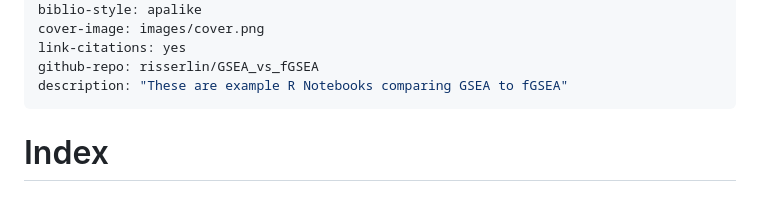
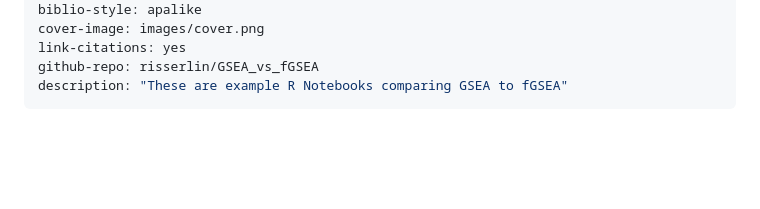
Before and after one commit to BaderLab/GSEA_vs_fGSEA, a Markdown page: docs/index.md, the part around the change. Rendered like a GitHub page; blank space fills up the shorter version.

```diff
--- a/docs/index.md
+++ b/docs/index.md
@@ -12,5 +12,3 @@ link-citations: yes
 github-repo: risserlin/GSEA_vs_fGSEA
 description: "These are example R Notebooks comparing GSEA to fGSEA"
 ---
-
-# Index
```
Also changed, not shown: docs/04B-Timed_Run_gsea_in_R.md (+12 -3 lines), docs/04C-Timed_Run_fgsea_in_R.md (+14 -4 lines), docs/04C-Timed_Run_fgsea_in_R_files/figure-html/unnamed-chunk-3-1.png (added), 15 other files.
